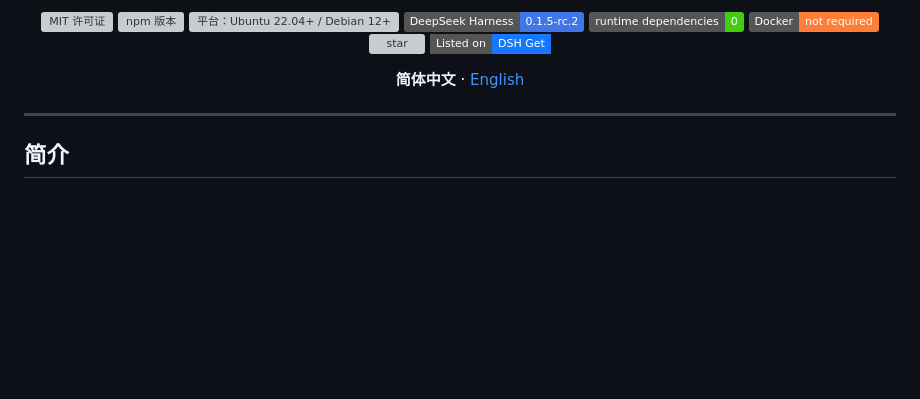
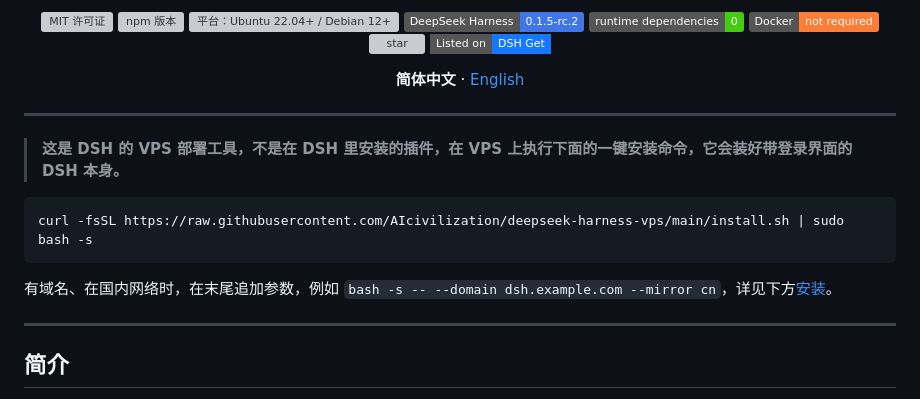
Before and after one commit to AIcivilization/deepseek-harness-vps, a Markdown page: README.md, the part around the change. GitHub-like rendering; badges without logos; blank space fills up the shorter version; grey boxes are pictures that could not be loaded.

````diff
--- a/README.md
+++ b/README.md
@@ -19,6 +19,16 @@
 <p><strong>简体中文</strong> · <a href="README.en.md">English</a></p>
 
 </div>
+
+---
+
+> **这是 DSH 的 VPS 部署工具，不是在 DSH 里安装的插件，在 VPS 上执行下面的一键安装命令，它会装好带登录界面的 DSH 本身。**
+
+```bash
+curl -fsSL https://raw.githubusercontent.com/AIcivilization/deepseek-harness-vps/main/install.sh | sudo bash -s
+```
+
+有域名、在国内网络时，在末尾追加参数，例如 `bash -s -- --domain dsh.example.com --mirror cn`，详见下方[安装](#安装)。
 
 ---
 
````
Also changed, not shown: README.en.md (+10 -0 lines).
